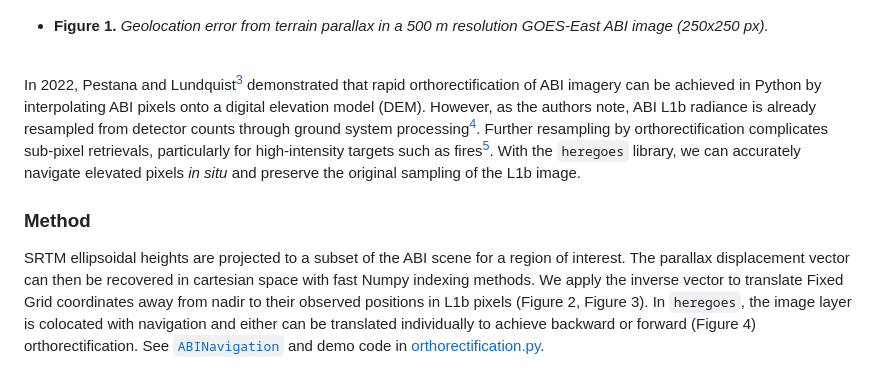
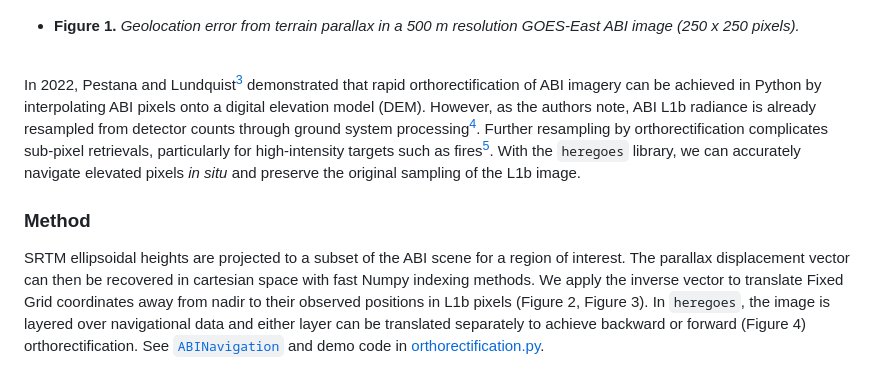
Before and after one commit to heregoesradio/heregoes, a Markdown page: demo/README.md, the part around the change. GitHub-like rendering.

```diff
--- a/demo/README.md
+++ b/demo/README.md
@@ -7,14 +7,14 @@ Here we parallax-correct ABI imagery and geolocation in its native Fixed Grid pr
 At off-nadir viewing angles, the apparent positions of Earth features like cloud or high terrain are displaced by parallax effects in satellite imagery (Figure 1). Cloud height can be estimated from radiance and used to derive the true geodetic coordinates of cloud pixels[^1]. Orthorectification is the inverse problem, where terrain height and coordinates are known, but the pixel locations are not[^2].
 
 ![Pixel distance of parallax displacement](./img/index-delta.png "Pixel distance of parallax displacement")
-* **Figure 1.** *Geolocation error from terrain parallax in a 500 m resolution GOES-East ABI image (250x250 px).*
+* **Figure 1.** *Geolocation error from terrain parallax in a 500 m resolution GOES-East ABI image (250 x 250 pixels).*
 
 <br>
 
 In 2022, Pestana and Lundquist[^3] demonstrated that rapid orthorectification of ABI imagery can be achieved in Python by interpolating ABI pixels onto a digital elevation model (DEM). However, as the authors note, ABI L1b radiance is already resampled from detector counts through ground system processing[^4]. Further resampling by orthorectification complicates sub-pixel retrievals, particularly for high-intensity targets such as fires[^5]. With the `heregoes` library, we can accurately navigate elevated pixels *in situ* and preserve the original sampling of the L1b image.
 
 ### Method
-SRTM ellipsoidal heights are projected to a subset of the ABI scene for a region of interest. The parallax displacement vector can then be recovered in cartesian space with fast Numpy indexing methods. We apply the inverse vector to translate Fixed Grid coordinates away from nadir to their observed positions in L1b pixels (Figure 2, Figure 3). In `heregoes`, the image layer is colocated with navigation and either can be translated individually to achieve backward or forward (Figure 4) orthorectification. See [`ABINavigation`](../heregoes/navigation/_navigation.py) and demo code in [orthorectification.py](orthorectification.py).
+SRTM ellipsoidal heights are projected to a subset of the ABI scene for a region of interest. The parallax displacement vector can then be recovered in cartesian space with fast Numpy indexing methods. We apply the inverse vector to translate Fixed Grid coordinates away from nadir to their observed positions in L1b pixels (Figure 2, Figure 3). In `heregoes`, the image is layered over navigational data and either layer can be translated separately to achieve backward or forward (Figure 4) orthorectification. See [`ABINavigation`](../heregoes/navigation/_navigation.py) and demo code in [orthorectification.py](orthorectification.py).
 
 ![SRTM heights projected and inverse orthorectified](./img/warped-srtm.gif "SRTM heights projected and inverse orthorectified")
 * **Figure 2.** *Inverse orthorectification illustrated by applying to the projected SRTM elevation data instead of ABI Fixed Grid coordinates.*
```
Also changed, not shown: README.md (+18 -10 lines).
